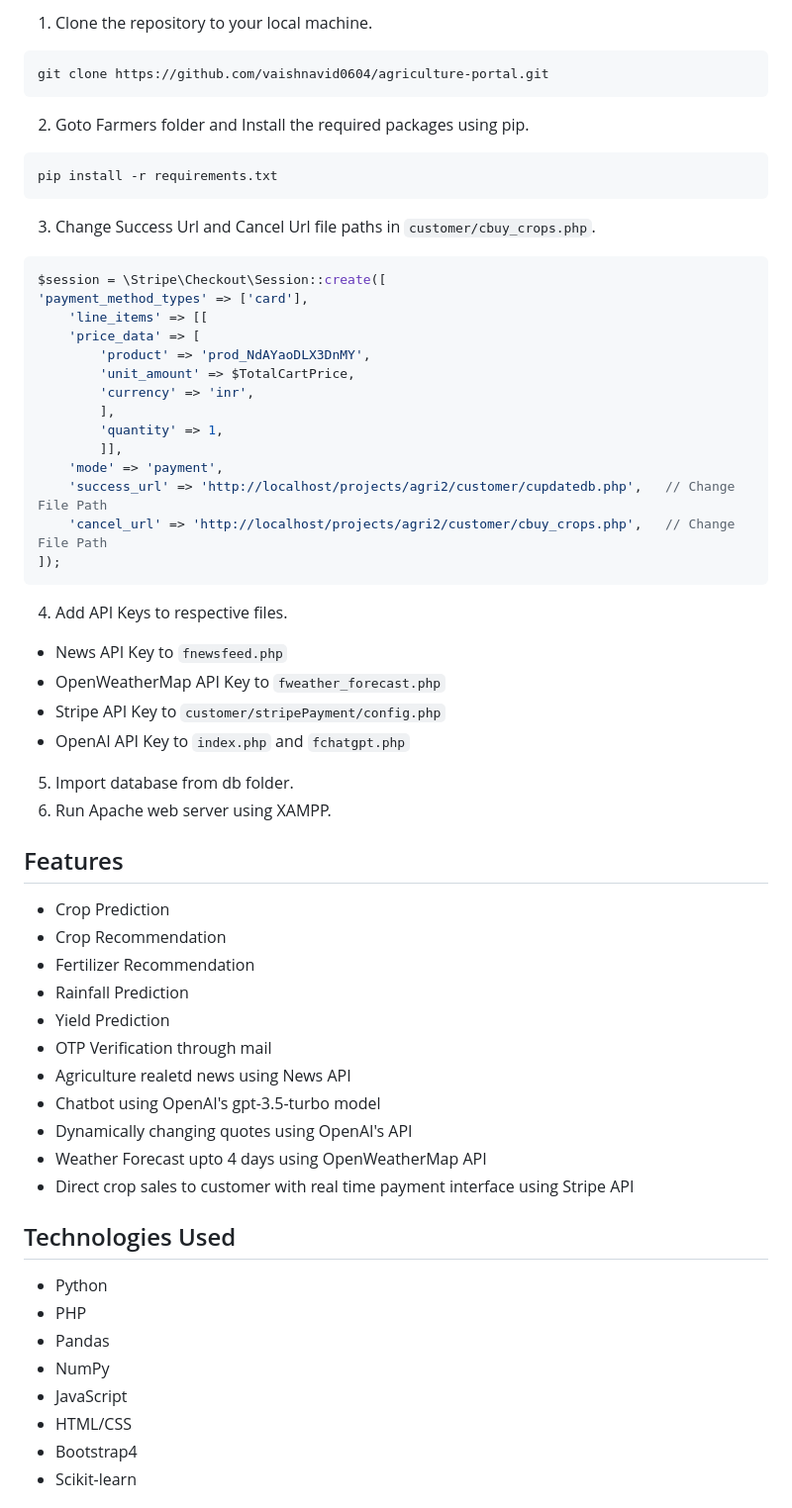
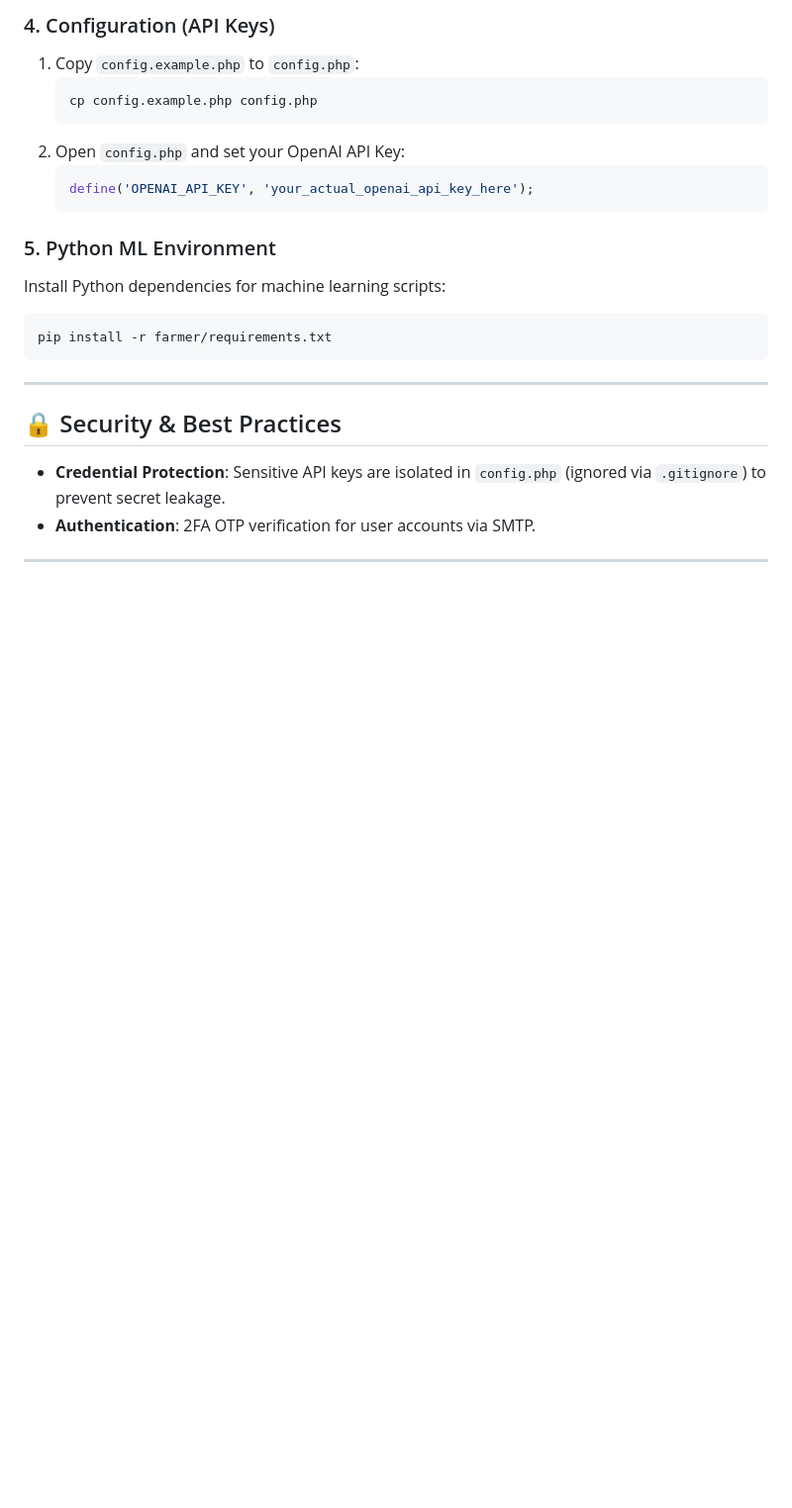
Before and after one commit to omkarjadhav3560/SmartKrushi, a Markdown page: README.md, the part around one of its changes. Shown at 99% size. Drawn GitHub-style; blank space fills up the shorter version.

````diff
--- a/README.md
+++ b/README.md
@@ -46,58 +68,25 @@ function smtp_mailer($to,$subject, $msg){
 
-1. Clone the repository to your local machine.
+### 4. Configuration (API Keys)
+1. Copy `config.example.php` to `config.php`:
+   ```bash
+   cp config.example.php config.php
+   ```
+2. Open `config.php` and set your OpenAI API Key:
+   ```php
+   define('OPENAI_API_KEY', 'your_actual_openai_api_key_here');
+   ```
+
+### 5. Python ML Environment
+Install Python dependencies for machine learning scripts:
 ```bash
-git clone https://github.com/vaishnavid0604/agriculture-portal.git
+pip install -r farmer/requirements.txt
 ```
-2. Goto Farmers folder and Install the required packages using pip.
-```
-pip install -r requirements.txt
-```
-3. Change Success Url and Cancel Url file paths in `customer/cbuy_crops.php`.
-```php
-$session = \Stripe\Checkout\Session::create([
-'payment_method_types' => ['card'],
-	'line_items' => [[
-	'price_data' => [
-		'product' => 'prod_NdAYaoDLX3DnMY',
-		'unit_amount' => $TotalCartPrice,
-		'currency' => 'inr',
-		],
-		'quantity' => 1,
-		]],
-	'mode' => 'payment',
-	'success_url' => 'http://localhost/projects/agri2/customer/cupdatedb.php',   // Change File Path
-	'cancel_url' => 'http://localhost/projects/agri2/customer/cbuy_crops.php',   // Change File Path
-]);
-```
-4. Add API Keys to respective files.
-- News API Key to `fnewsfeed.php`
-- OpenWeatherMap API Key to `fweather_forecast.php`
-- Stripe API Key to `customer/stripePayment/config.php`
-- OpenAI API Key to `index.php` and `fchatgpt.php`
-5. Import database from db folder.
-6. Run Apache web server using XAMPP.
 
-## Features
-- Crop Prediction
-- Crop Recommendation
-- Fertilizer Recommendation
-- Rainfall Prediction
-- Yield Prediction
-- OTP Verification through mail
-- Agriculture realetd news using News API
-- Chatbot using OpenAI's gpt-3.5-turbo model
-- Dynamically changing quotes using OpenAI's API
-- Weather Forecast upto 4 days using OpenWeatherMap API
-- Direct crop sales to customer with real time payment interface using Stripe API
+---
 
+## 🔒 Security & Best Practices
+- **Credential Protection**: Sensitive API keys are isolated in `config.php` (ignored via `.gitignore`) to prevent secret leakage.
+- **Authentication**: 2FA OTP verification for user accounts via SMTP.
 
-## Technologies Used
-- Python
-- PHP
-- Pandas
-- NumPy
-- JavaScript
-- HTML/CSS
-- Bootstrap4
-- Scikit-learn
+---
 
````
Also changed, not shown: other parts of README.md (+63 -107 lines).
